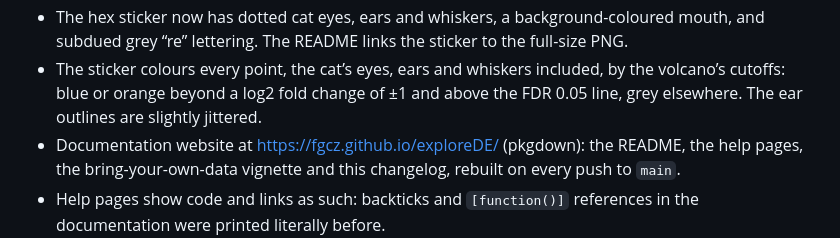
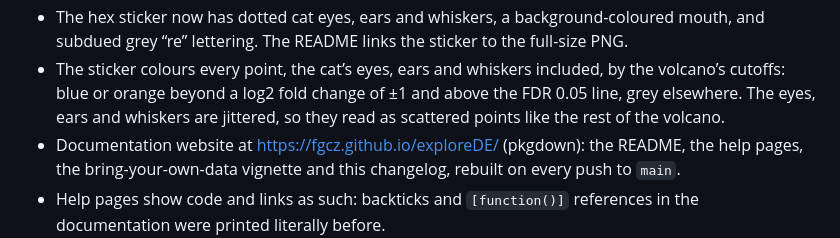
Before and after one commit to fgcz/exploreDE, a Markdown page: news/index.md, the part around the change. GitHub-like rendering.

```diff
--- a/news/index.md
+++ b/news/index.md
@@ -109,8 +109,9 @@
   links the sticker to the full-size PNG.
 - The sticker colours every point, the cat’s eyes, ears and whiskers
   included, by the volcano’s cutoffs: blue or orange beyond a log2 fold
-  change of ±1 and above the FDR 0.05 line, grey elsewhere. The ear
-  outlines are slightly jittered.
+  change of ±1 and above the FDR 0.05 line, grey elsewhere. The eyes,
+  ears and whiskers are jittered, so they read as scattered points like
+  the rest of the volcano.
 - Documentation website at <https://fgcz.github.io/exploreDE/>
   (pkgdown): the README, the help pages, the bring-your-own-data
   vignette and this changelog, rebuilt on every push to `main`.
```
Also changed, not shown: logo.png, reference/figures/logo.png, 3 other files.
